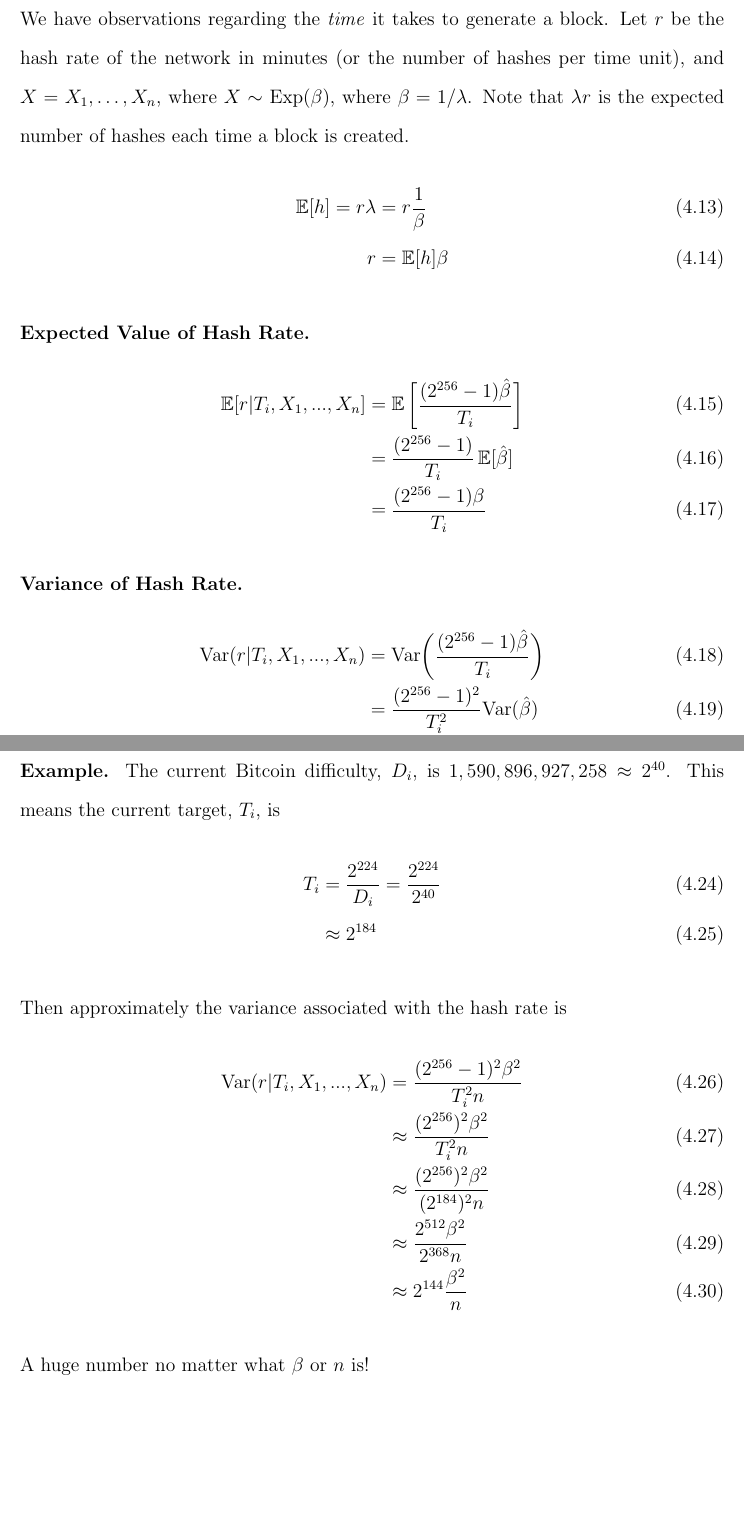
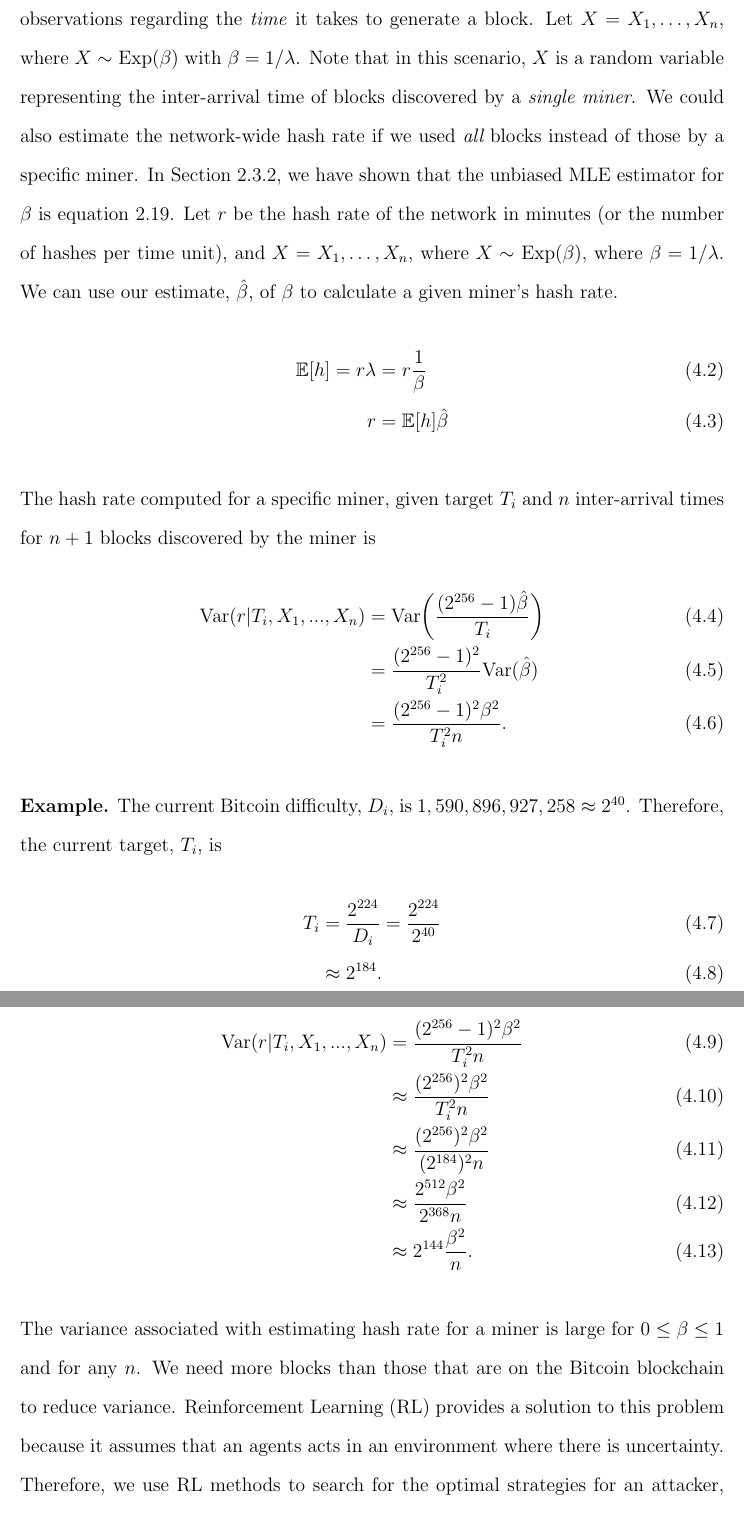
Before and after one commit to umass-forensics/2017-proposal-pinar, a LaTeX thesis (proposal/umthsmpl.tex, which reads proposal/selfishRL.tex): two parts of pages 38 and 39 of 44 before the commit and two parts of pages 37 and 38 of 43 after it, joined at a grey line, cut so that both start at the same text, the shorter picture padded with empty space. Compiled offline with pdfLaTeX.

Commit message:
RL chapter problem statement

```diff
--- a/proposal/selfishRL.tex
+++ b/proposal/selfishRL.tex
@@ -87,21 +58,23 @@ Given target $T_i$, the expected number of hashes, $h$, needed to meet the targe
 \end{align}
-However, $\EX[h]$ describes the \textit{total} number of expected hashes needed to find a block. We have observations regarding the \textit{time} it takes to generate a block. Let $r$ be the hash rate of the network in minutes (or the number of hashes per time unit), and $X = X_1, \dots, X_{n}$, where $X \sim$ Exp$(\beta)$, where $\beta = 1/\lambda$. Note that $\lambda r$ is the expected number of hashes each time a block is created.  %We do not know the real value of $\beta$ but can use the estimator in eq. 1.
+$\EX[h]$ describes the \textit{total} number of expected hashes needed to find a block. We have observations regarding the \textit{time} it takes to generate a block. Let $X = X_1, \dots, X_{n}$, where $X \sim$ Exp$(\beta)$ with $\beta = 1/\lambda$. Note that in this scenario, $X$ is a random variable representing the inter-arrival time of blocks discovered by a {\em single miner}. We could also estimate the network-wide hash rate if we used {\em all} blocks instead of those by a specific miner. In Section~\ref{sec:time-based}, we have shown that the unbiased MLE estimator for $\beta$ is equation~\ref{eq:beta-hat}. Let $r$ be the hash rate of the network in minutes (or the number of hashes per time unit), and $X = X_1, \dots, X_{n}$, where $X \sim$ Exp$(\beta)$, where $\beta = 1/\lambda$. We can use our estimate, $\hat{\beta}$, of $\beta$ to calculate a given miner's hash rate.
+%Note that $\lambda r$ is the expected number of hashes each time a block is created
 \begin{align}
 \EX[h] = r \lambda &= r \frac{1}{\beta}  \\
-r &= \EX[h] \beta
+r &= \EX[h] \hat{\beta}
 \end{align}
-
-\para{Expected Value of Hash Rate.}
-\begin{align}
-\EX[r|T_i,X_1,...,X_n] &= \EX\bigg[\frac{(2^{256}-1)\hat{\beta}}{T_i}\bigg] \\
-&= \frac{(2^{256}-1)}{T_i}\EX[\hat{\beta}] \\
-&= \frac{(2^{256}-1)\beta}{T_i}
-\end{align}
-
-\para{Variance of Hash Rate.}
+The hash rate computed for a specific miner,
+given target $T_i$ and $n$ inter-arrival times for $n+1$ blocks discovered by the miner is
+%\para{Expected Value of Hash Rate.}
+%\begin{align}
+%\EX[r|T_i,X_1,...,X_n] &= \EX\bigg[\frac{(2^{256}-1)\hat{\beta}}{T_i}\bigg] \\
+%&= \frac{(2^{256}-1)}{T_i}\EX[\hat{\beta}] \\
+%&= \frac{(2^{256}-1)\beta}{T_i}
+%\end{align}
+%
+%\para{Variance of Hash Rate.}
 \begin{align}
 \text{Var}(r|T_i,X_1,...,X_n) &= \text{Var}\bigg(\frac{(2^{256}-1)\hat{\beta}}{T_i}\bigg) \\
 &= \frac{(2^{256}-1)^2}{T_i^2} \text{Var}(\hat{\beta}) \\
-&= \frac{(2^{256}-1)^2\beta^2}{T_i^2n}
+&= \frac{(2^{256}-1)^2\beta^2}{T_i^2n}.
 \end{align}
 
@@ -116,19 +87,19 @@ The variance for estimating the miner hash rate is huge! You'd require more bloc
 
 \para{Example.}
-The current Bitcoin difficulty, $D_i$, is $1,590,896,927,258 \approx 2^{40}$. This means the current target, $T_i$, is
+The current Bitcoin difficulty, $D_i$, is $1,590,896,927,258 \approx 2^{40}$. Therefore, the current target, $T_i$, is
 \begin{align}
 T_i &= \frac{2^{224}}{D_i} = \frac{2^{224}}{2^{40}} \\
-&\approx 2^{184}
+&\approx 2^{184}.
 \end{align}
-Then approximately the variance associated with the hash rate is
+Then the variance associated with the hash rate approximately is
 \begin{align}
 \text{Var}(r|T_i,X_1,...,X_n) &= \frac{(2^{256}-1)^2\beta^2}{T_i^2n} \\
 &\approx  \frac{(2^{256})^2\beta^2}{T_i^2n} \\
 &\approx  \frac{(2^{256})^2\beta^2}{(2^{184})^2n} \\
 &\approx  \frac{2^{512}\beta^2}{2^{368}n} \\
-&\approx  2^{144}\frac{\beta^2}{n}
+&\approx  2^{144}\frac{\beta^2}{n}.
 \end{align}
-A huge number no matter what $\beta$ or $n$ is!
+The variance associated with estimating hash rate for a miner is large for $0 \leq \beta \leq 1$ and for any $n$. We need more blocks than those that are on the Bitcoin blockchain to reduce variance. Reinforcement Learning (RL) provides a solution to this problem because it assumes that an agents acts in an environment where there is uncertainty. Therefore, we use RL methods to search for the optimal strategies for an attacker, who wants to perform selfish mining or double-spending attacks. Then we compare the optimal policy found by RL algorithms to those cited in previous work.
 
 \section{Preliminary Work}
 \subsection{Formulating the Problem as an MDP}
```
Also changed, not shown: proposal/difficulty-estimation.tex (+2 -2 lines), proposal/umthsmpl.bbl, proposal/umthsmpl.pdf, proposal/selfishRL.tex (49 more changed lines), 5 other files.
